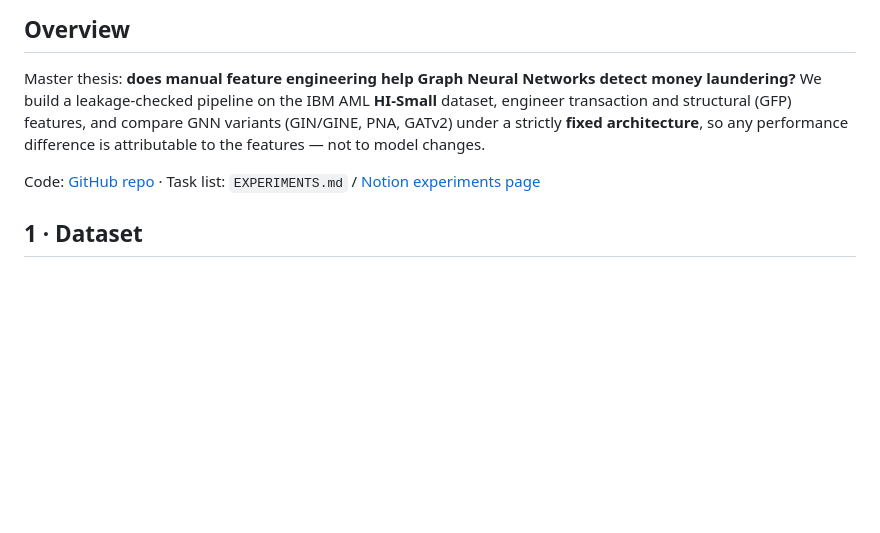
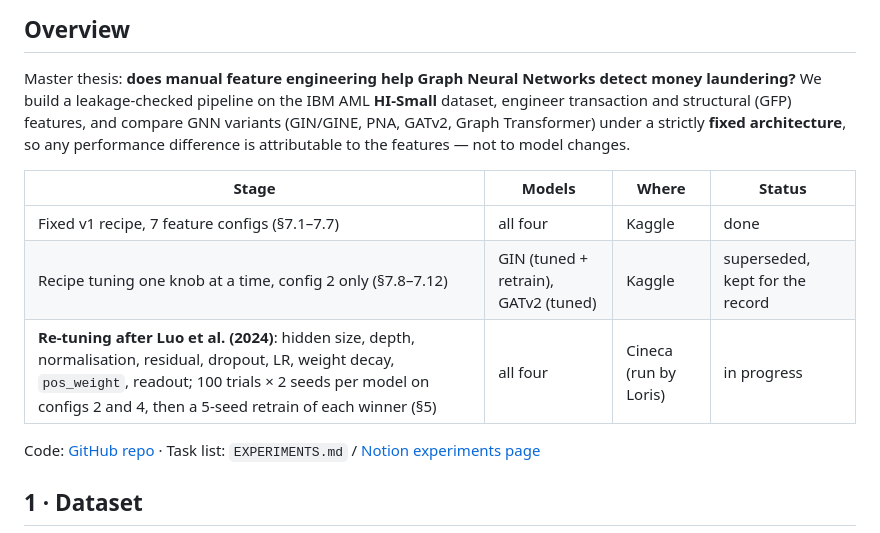
Before and after one commit to sandrokhizanishvili/gnn_for_fraudulent_patterns, a Markdown page: Progress_Report.md, the part around one of its changes. Drawn GitHub-style; blank space fills up the shorter version.

```diff
--- a/Progress_Report.md
+++ b/Progress_Report.md
@@ -6,9 +6,15 @@
 
 Master thesis: **does manual feature engineering help Graph Neural Networks detect money
 laundering?** We build a leakage-checked pipeline on the IBM AML **HI-Small** dataset, engineer
-transaction and structural (GFP) features, and compare GNN variants (GIN/GINE, PNA, GATv2) under
-a strictly **fixed architecture**, so any performance difference is attributable to the features —
-not to model changes.
+transaction and structural (GFP) features, and compare GNN variants (GIN/GINE, PNA, GATv2, Graph
+Transformer) under a strictly **fixed architecture**, so any performance difference is attributable to
+the features — not to model changes.
+
+| Stage | Models | Where | Status |
+|---|---|---|---|
+| Fixed v1 recipe, 7 feature configs (§7.1–7.7) | all four | Kaggle | done |
+| Recipe tuning one knob at a time, config 2 only (§7.8–7.12) | GIN (tuned + retrain), GATv2 (tuned) | Kaggle | superseded, kept for the record |
+| **Re-tuning after Luo et al. (2024)**: hidden size, depth, normalisation, residual, dropout, LR, weight decay, `pos_weight`, readout; 100 trials × 2 seeds per model on configs 2 and 4, then a 5-seed retrain of each winner (§5) | all four | Cineca (run by Loris) | in progress |
 
 Code: [GitHub repo](https://github.com/sandrokhizanishvili/gnn_for_fraudulent_patterns/tree/main) ·
 Task list: `EXPERIMENTS.md` / [Notion experiments page](https://app.notion.com/p/3e011ae27ef280889f9cd78f4cfb1a78)
```
Also changed, not shown: other parts of Progress_Report.md (+30 -7 lines).
